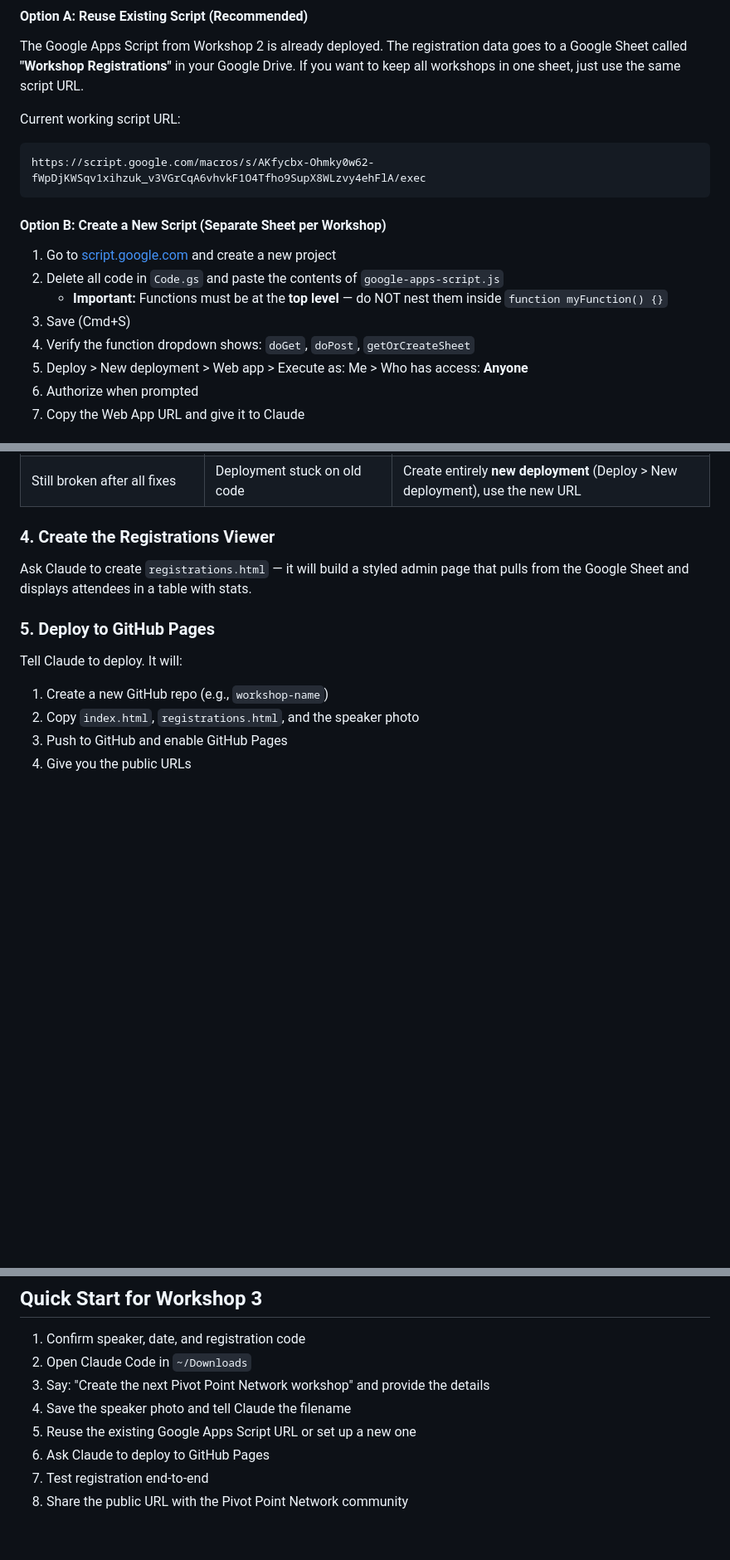
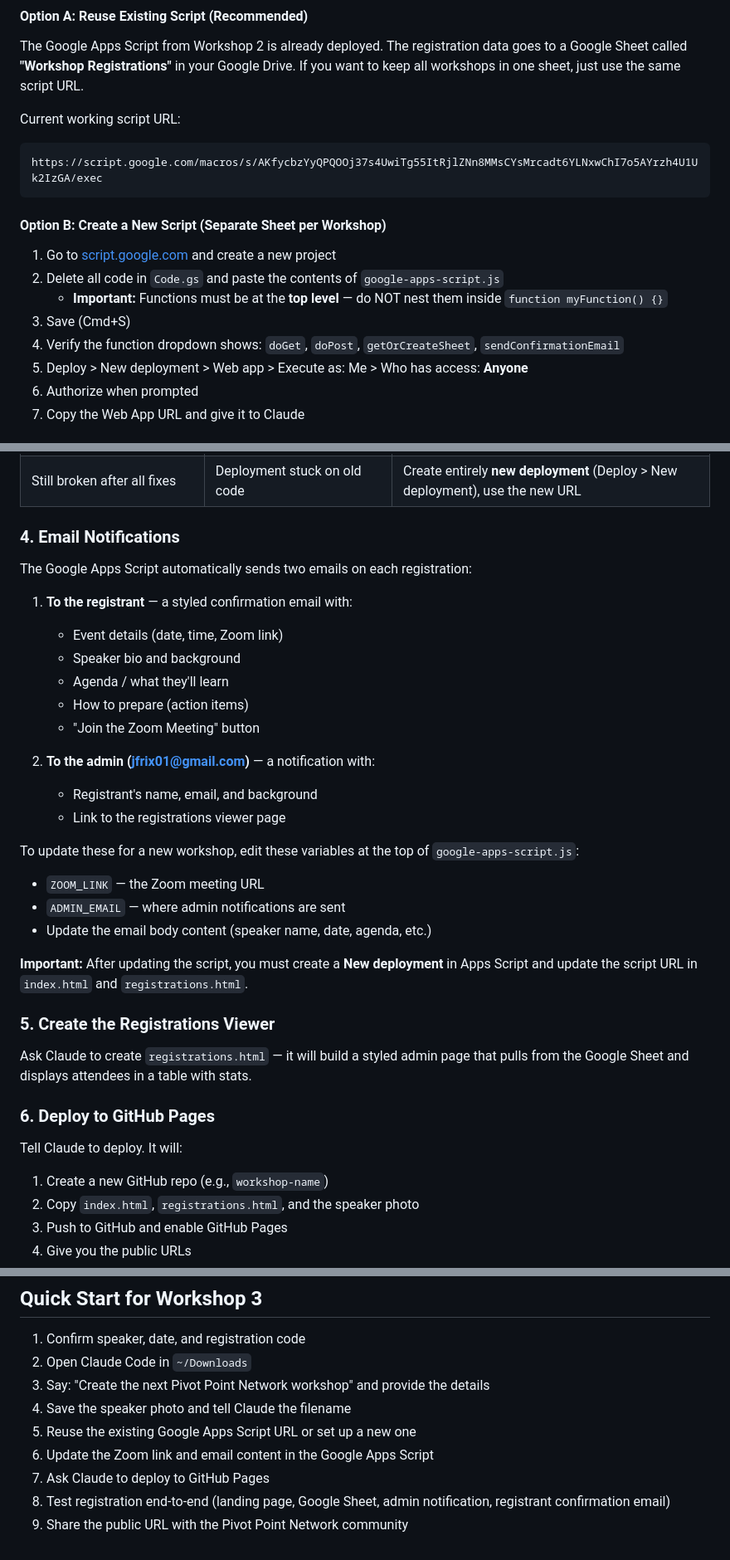
Before and after one commit to frixadata68/interview-rubric-workshop, a Markdown page: README.md, 3 parts joined by grey strips. Shown at 83% size. Drawn GitHub-style; blank space fills up the shorter version.

Commit message:
Update README with email notifications, current script URL, and revised steps

````diff
--- a/README.md
+++ b/README.md
@@ -52,7 +54,7 @@ The Google Apps Script from Workshop 2 is already deployed. The registration dat
 
 Current working script URL:
 ```
-https://script.google.com/macros/s/AKfycbx-Ohmky0w62-fWpDjKWSqv1xihzuk_v3VGrCqA6vhvkF1O4Tfho9SupX8WLzvy4ehFlA/exec
+https://script.google.com/macros/s/AKfycbzYyQPQOOj37s4UwiTg55ItRjlZNn8MMsCYsMrcadt6YLNxwChI7o5AYrzh4U1Uk2IzGA/exec
 ```
 
 #### Option B: Create a New Script (Separate Sheet per Workshop)
@@ -61,7 +63,7 @@ https://script.google.com/macros/s/AKfycbx-Ohmky0w62-fWpDjKWSqv1xihzuk_v3VGrCqA6
 2. Delete all code in `Code.gs` and paste the contents of `google-apps-script.js`
    - **Important:** Functions must be at the **top level** — do NOT nest them inside `function myFunction() {}`
 3. Save (Cmd+S)
-4. Verify the function dropdown shows: `doGet`, `doPost`, `getOrCreateSheet`
+4. Verify the function dropdown shows: `doGet`, `doPost`, `getOrCreateSheet`, `sendConfirmationEmail`
 5. Deploy > New deployment > Web app > Execute as: Me > Who has access: **Anyone**
 6. Authorize when prompted
 7. Copy the Web App URL and give it to Claude
@@ -75,11 +77,33 @@ https://script.google.com/macros/s/AKfycbx-Ohmky0w62-fWpDjKWSqv1xihzuk_v3VGrCqA6
 | Redirects to Google login | Access set to "Only myself" | Edit deployment > Who has access: **Anyone** (not "Anyone with Google account") |
 | Still broken after all fixes | Deployment stuck on old code | Create entirely **new deployment** (Deploy > New deployment), use the new URL |
 
-### 4. Create the Registrations Viewer
+### 4. Email Notifications
+
+The Google Apps Script automatically sends two emails on each registration:
+
+1. **To the registrant** — a styled confirmation email with:
+   - Event details (date, time, Zoom link)
+   - Speaker bio and background
+   - Agenda / what they'll learn
+   - How to prepare (action items)
+   - "Join the Zoom Meeting" button
+
+2. **To the admin (jfrix01@gmail.com)** — a notification with:
+   - Registrant's name, email, and background
+   - Link to the registrations viewer page
+
+To update these for a new workshop, edit these variables at the top of `google-apps-script.js`:
+- `ZOOM_LINK` — the Zoom meeting URL
+- `ADMIN_EMAIL` — where admin notifications are sent
+- Update the email body content (speaker name, date, agenda, etc.)
+
+**Important:** After updating the script, you must create a **New deployment** in Apps Script and update the script URL in `index.html` and `registrations.html`.
+
+### 5. Create the Registrations Viewer
 
 Ask Claude to create `registrations.html` — it will build a styled admin page that pulls from the Google Sheet and displays attendees in a table with stats.
 
-### 5. Deploy to GitHub Pages
+### 6. Deploy to GitHub Pages
 
 Tell Claude to deploy. It will:
 
@@ -161,6 +187,7 @@ Each workshop gets its own **color palette** to distinguish it:
 3. Say: "Create the next Pivot Point Network workshop" and provide the details
 4. Save the speaker photo and tell Claude the filename
 5. Reuse the existing Google Apps Script URL or set up a new one
-6. Ask Claude to deploy to GitHub Pages
-7. Test registration end-to-end
-8. Share the public URL with the Pivot Point Network community
+6. Update the Zoom link and email content in the Google Apps Script
+7. Ask Claude to deploy to GitHub Pages
+8. Test registration end-to-end (landing page, Google Sheet, admin notification, registrant confirmation email)
+9. Share the public URL with the Pivot Point Network community
````
Also changed, not shown: other parts of README.md (+5 -1 lines).
